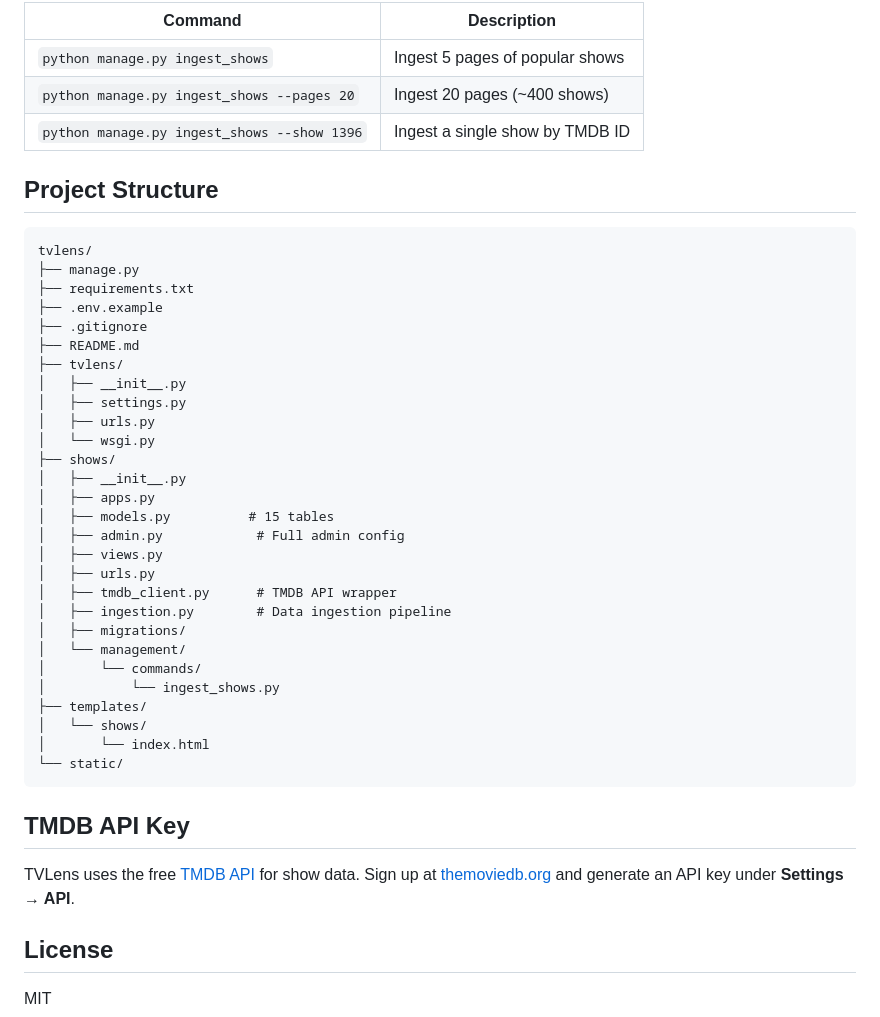
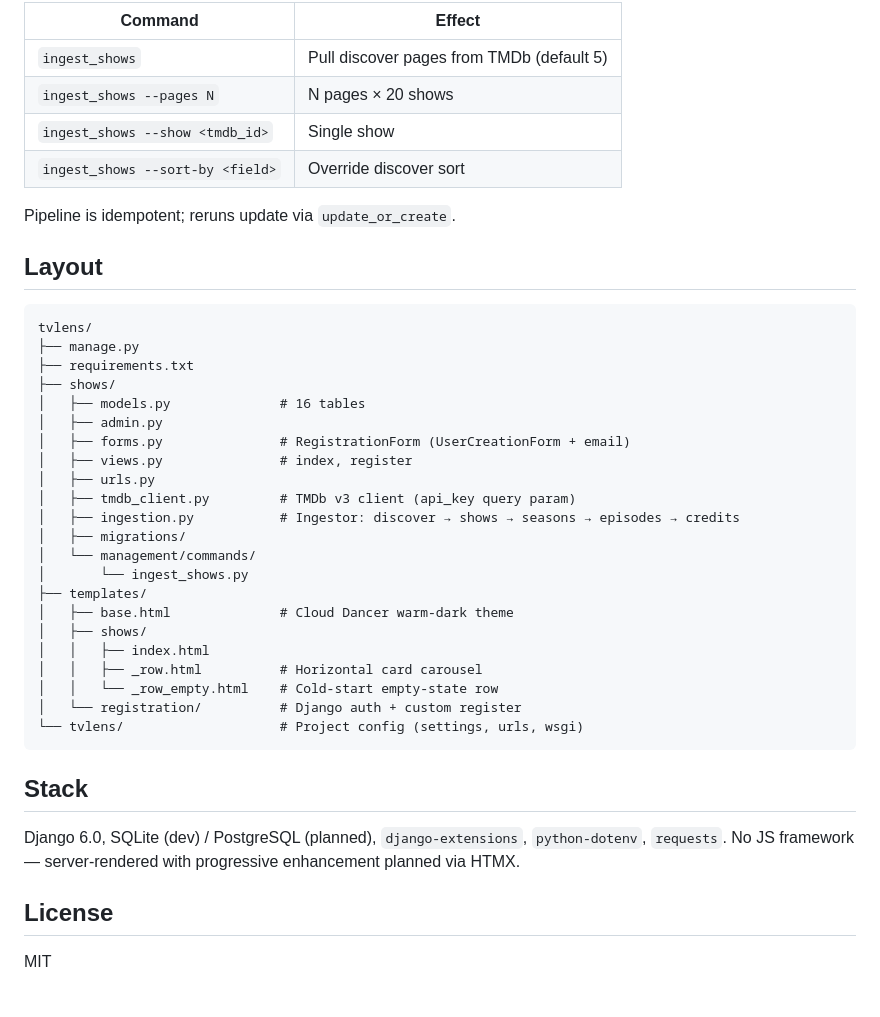
Before and after one commit to patricio-quezada/tvlens, a Markdown page: README.md, the part around one of its changes. GitHub-like rendering; blank space fills up the shorter version.

````diff
--- a/README.md
+++ b/README.md
@@ -73,46 +47,43 @@ Visit **http://127.0.0.1:8000/admin/** to explore the data.
 
-| Command | Description |
-|---------|-------------|
-| `python manage.py ingest_shows` | Ingest 5 pages of popular shows |
-| `python manage.py ingest_shows --pages 20` | Ingest 20 pages (~400 shows) |
-| `python manage.py ingest_shows --show 1396` | Ingest a single show by TMDB ID |
+| Command | Effect |
+|---------|--------|
+| `ingest_shows` | Pull discover pages from TMDb (default 5) |
+| `ingest_shows --pages N` | N pages × 20 shows |
+| `ingest_shows --show <tmdb_id>` | Single show |
+| `ingest_shows --sort-by <field>` | Override discover sort |
 
-## Project Structure
+Pipeline is idempotent; reruns update via `update_or_create`.
+
+## Layout
 
 ```
 tvlens/
 ├── manage.py
 ├── requirements.txt
-├── .env.example
-├── .gitignore
-├── README.md
-├── tvlens/
-│   ├── __init__.py
-│   ├── settings.py
+├── shows/
+│   ├── models.py              # 16 tables
+│   ├── admin.py
+│   ├── forms.py               # RegistrationForm (UserCreationForm + email)
+│   ├── views.py               # index, register
 │   ├── urls.py
-│   └── wsgi.py
-├── shows/
-│   ├── __init__.py
-│   ├── apps.py
-│   ├── models.py          # 15 tables
-│   ├── admin.py            # Full admin config
-│   ├── views.py
-│   ├── urls.py
-│   ├── tmdb_client.py      # TMDB API wrapper
-│   ├── ingestion.py        # Data ingestion pipeline
+│   ├── tmdb_client.py         # TMDb v3 client (api_key query param)
+│   ├── ingestion.py           # Ingestor: discover → shows → seasons → episodes → credits
 │   ├── migrations/
-│   └── management/
-│       └── commands/
-│           └── ingest_shows.py
+│   └── management/commands/
+│       └── ingest_shows.py
 ├── templates/
-│   └── shows/
-│       └── index.html
-└── static/
+│   ├── base.html              # Cloud Dancer warm-dark theme
+│   ├── shows/
+│   │   ├── index.html
+│   │   ├── _row.html          # Horizontal card carousel
+│   │   └── _row_empty.html    # Cold-start empty-state row
+│   └── registration/          # Django auth + custom register
+└── tvlens/                    # Project config (settings, urls, wsgi)
 ```
 
-## TMDB API Key
+## Stack
 
-TVLens uses the free [TMDB API](https://developer.themoviedb.org/docs/getting-started) for show data. Sign up at [themoviedb.org](https://www.themoviedb.org/signup) and generate an API key under **Settings → API**.
+Django 6.0, SQLite (dev) / PostgreSQL (planned), `django-extensions`, `python-dotenv`, `requests`. No JS framework — server-rendered with progressive enhancement planned via HTMX.
 
 ## License
 
````
Also changed, not shown: other parts of README.md (+26 -52 lines).
